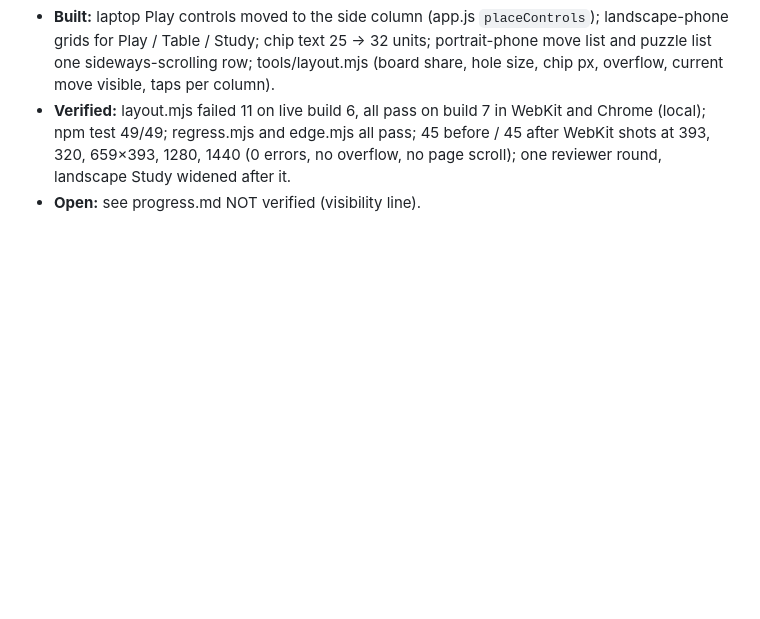
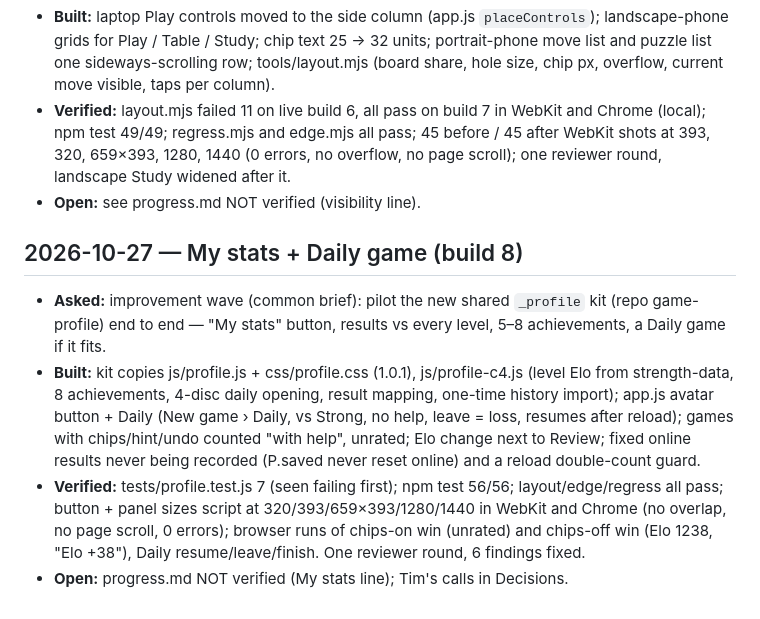
Before and after one commit to TimothyHadfield/connect-four, a Markdown page: chat.md, the part around the change. Rendered like a GitHub page; blank space fills up the shorter version.

```diff
--- a/chat.md
+++ b/chat.md
@@ -39,3 +39,9 @@
 - **Built:** laptop Play controls moved to the side column (app.js `placeControls`); landscape-phone grids for Play / Table / Study; chip text 25 → 32 units; portrait-phone move list and puzzle list one sideways-scrolling row; tools/layout.mjs (board share, hole size, chip px, overflow, current move visible, taps per column).
 - **Verified:** layout.mjs failed 11 on live build 6, all pass on build 7 in WebKit and Chrome (local); npm test 49/49; regress.mjs and edge.mjs all pass; 45 before / 45 after WebKit shots at 393, 320, 659×393, 1280, 1440 (0 errors, no overflow, no page scroll); one reviewer round, landscape Study widened after it.
 - **Open:** see progress.md NOT verified (visibility line).
+
+## 2026-10-27 — My stats + Daily game (build 8)
+- **Asked:** improvement wave (common brief): pilot the new shared `_profile` kit (repo game-profile) end to end — "My stats" button, results vs every level, 5–8 achievements, a Daily game if it fits.
+- **Built:** kit copies js/profile.js + css/profile.css (1.0.1), js/profile-c4.js (level Elo from strength-data, 8 achievements, 4-disc daily opening, result mapping, one-time history import); app.js avatar button + Daily (New game › Daily, vs Strong, no help, leave = loss, resumes after reload); games with chips/hint/undo counted "with help", unrated; Elo change next to Review; fixed online results never being recorded (P.saved never reset online) and a reload double-count guard.
+- **Verified:** tests/profile.test.js 7 (seen failing first); npm test 56/56; layout/edge/regress all pass; button + panel sizes script at 320/393/659×393/1280/1440 in WebKit and Chrome (no overlap, no page scroll, 0 errors); browser runs of chips-on win (unrated) and chips-off win (Elo 1238, "Elo +38"), Daily resume/leave/finish. One reviewer round, 6 findings fixed.
+- **Open:** progress.md NOT verified (My stats line); Tim's calls in Decisions.
```
Also changed, not shown: progress.md (+7 -2 lines).
